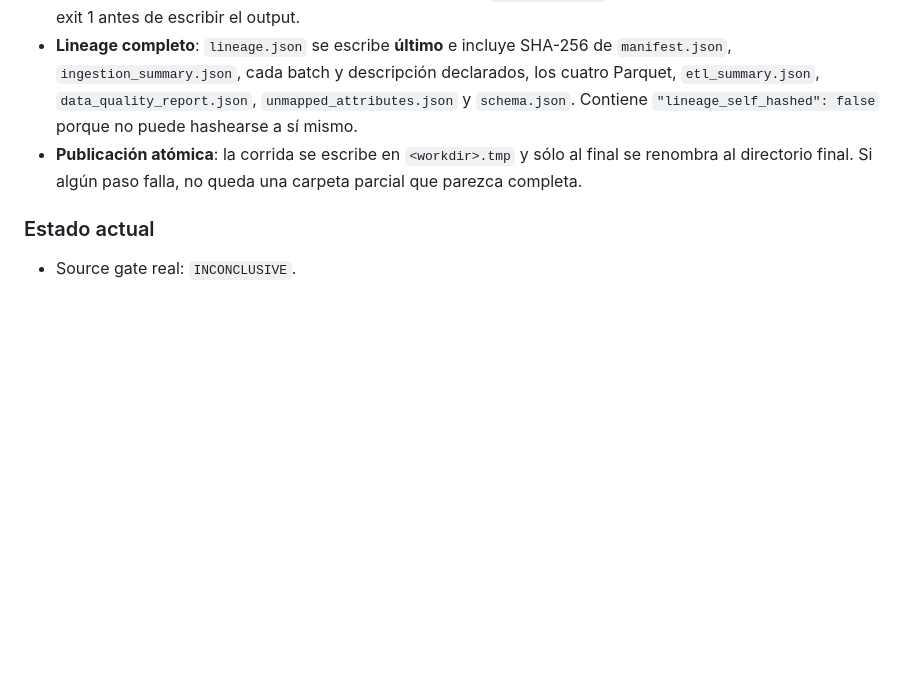
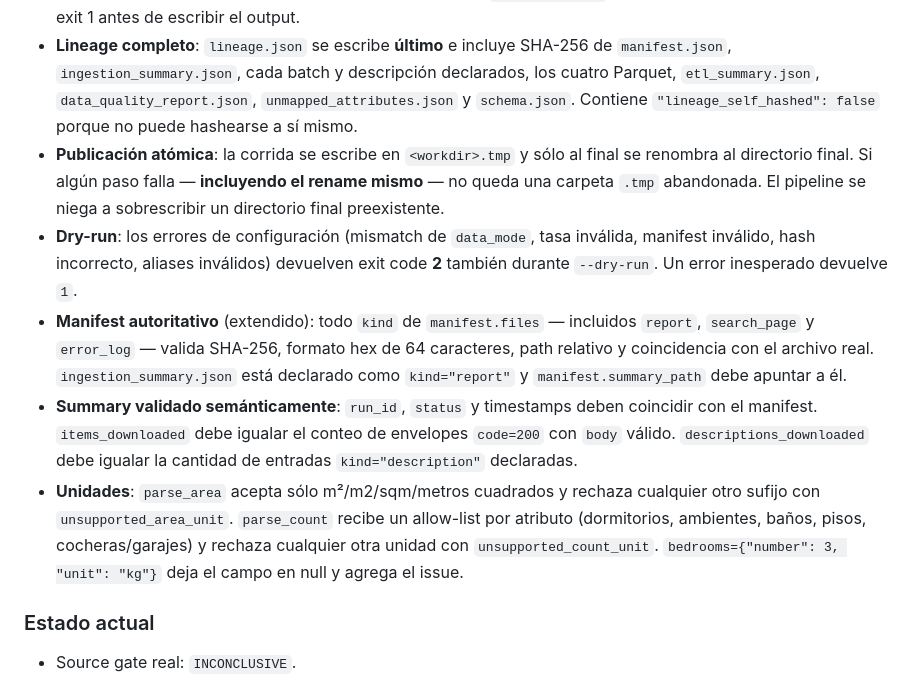
Before and after one commit to CarlosGardel1891/alquileres-uy, a Markdown page: README.md, the part around the change. Rendered like a GitHub page; blank space fills up the shorter version.

Commit message:
docs: update final ETL input contract
README now spells out the six invariants this iteration adds:
dry-run config errors return exit 2; every declared file in
manifest.files validates SHA-256 regardless of kind;
ingestion_summary.json is declared as kind=report and its counts
are cross-checked against the actual envelopes and descriptions;
parse_count/parse_area allow-lists reject any unknown unit; and the
atomic publication survives a failing rename by cleaning up the
.tmp directory.

```diff
--- a/README.md
+++ b/README.md
@@ -241,7 +241,11 @@ Cada corrida ETL escribe:
 - **Unidades de área**: `parse_area` sólo acepta `m²`/`m2`/`sqm`/`metros cuadrados`. Payloads como `{"number": 700, "unit": "ft²"}` producen `unsupported_area_unit` en `quality_issues` y excluyen la fila del `model_ready.parquet`.
 - **`--strict` real**: cuando se activa, cualquier fila rechazada, atributo no mapeado, fecha inválida, inconsistencia de superficie, gasto común con moneda no soportada, o `quality_issues` no vacío hace fallar la corrida con exit 1 antes de escribir el output.
 - **Lineage completo**: `lineage.json` se escribe **último** e incluye SHA-256 de `manifest.json`, `ingestion_summary.json`, cada batch y descripción declarados, los cuatro Parquet, `etl_summary.json`, `data_quality_report.json`, `unmapped_attributes.json` y `schema.json`. Contiene `"lineage_self_hashed": false` porque no puede hashearse a sí mismo.
-- **Publicación atómica**: la corrida se escribe en `<workdir>.tmp` y sólo al final se renombra al directorio final. Si algún paso falla, no queda una carpeta parcial que parezca completa.
+- **Publicación atómica**: la corrida se escribe en `<workdir>.tmp` y sólo al final se renombra al directorio final. Si algún paso falla — **incluyendo el rename mismo** — no queda una carpeta `.tmp` abandonada. El pipeline se niega a sobrescribir un directorio final preexistente.
+- **Dry-run**: los errores de configuración (mismatch de `data_mode`, tasa inválida, manifest inválido, hash incorrecto, aliases inválidos) devuelven exit code **2** también durante `--dry-run`. Un error inesperado devuelve `1`.
+- **Manifest autoritativo** (extendido): todo `kind` de `manifest.files` — incluidos `report`, `search_page` y `error_log` — valida SHA-256, formato hex de 64 caracteres, path relativo y coincidencia con el archivo real. `ingestion_summary.json` está declarado como `kind="report"` y `manifest.summary_path` debe apuntar a él.
+- **Summary validado semánticamente**: `run_id`, `status` y timestamps deben coincidir con el manifest. `items_downloaded` debe igualar el conteo de envelopes `code=200` con `body` válido. `descriptions_downloaded` debe igualar la cantidad de entradas `kind="description"` declaradas.
+- **Unidades**: `parse_area` acepta sólo m²/m2/sqm/metros cuadrados y rechaza cualquier otro sufijo con `unsupported_area_unit`. `parse_count` recibe un allow-list por atributo (dormitorios, ambientes, baños, pisos, cocheras/garajes) y rechaza cualquier otra unidad con `unsupported_count_unit`. `bedrooms={"number": 3, "unit": "kg"}` deja el campo en null y agrega el issue.
 
 ### Estado actual
 
```
